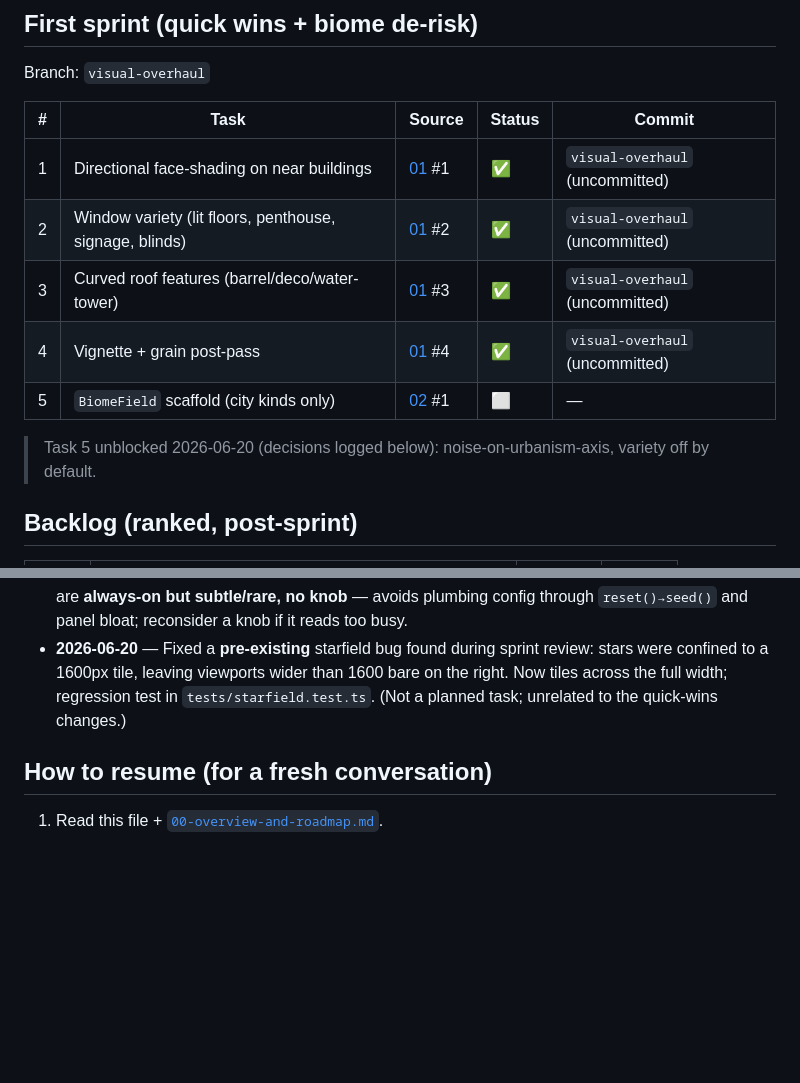
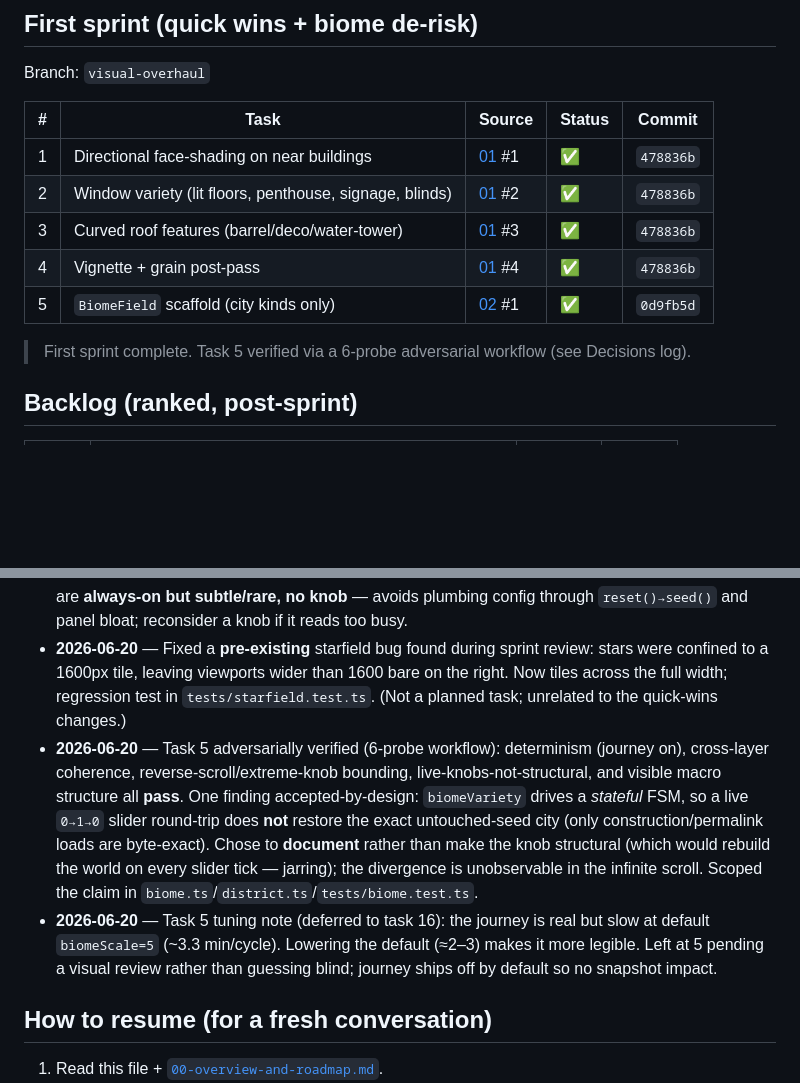
Before and after one commit to marianmeres/cityscape, a Markdown page: docs/visual-overhaul/PROGRESS.md, 2 parts joined by grey strips. GitHub-like rendering; blank space fills up the shorter version.

Commit message:
docs(visual-overhaul): record task 5 verification; first sprint complete
Co-Authored-By: Claude Opus 4.8 <noreply@anthropic.com>

```diff
--- a/docs/visual-overhaul/PROGRESS.md
+++ b/docs/visual-overhaul/PROGRESS.md
@@ -13,15 +13,15 @@ A fresh conversation should read this file first, then the relevant `NN-*.md` se
 
 Branch: `visual-overhaul`
 
-| # | Task                                                    | Source                         | Status | Commit |
-| - | ------------------------------------------------------- | ------------------------------ | ------ | ------ |
-| 1 | Directional face-shading on near buildings              | [01](./01-quick-wins.md) #1    | ✅     | `visual-overhaul` (uncommitted) |
-| 2 | Window variety (lit floors, penthouse, signage, blinds) | [01](./01-quick-wins.md) #2    | ✅     | `visual-overhaul` (uncommitted) |
-| 3 | Curved roof features (barrel/deco/water-tower)          | [01](./01-quick-wins.md) #3    | ✅     | `visual-overhaul` (uncommitted) |
-| 4 | Vignette + grain post-pass                              | [01](./01-quick-wins.md) #4    | ✅     | `visual-overhaul` (uncommitted) |
-| 5 | `BiomeField` scaffold (city kinds only)                 | [02](./02-biome-journey.md) #1 | ⬜     | —      |
+| # | Task                                                    | Source                         | Status | Commit                                      |
+| - | ------------------------------------------------------- | ------------------------------ | ------ | ------------------------------------------- |
+| 1 | Directional face-shading on near buildings              | [01](./01-quick-wins.md) #1    | ✅     | `478836b`                                   |
+| 2 | Window variety (lit floors, penthouse, signage, blinds) | [01](./01-quick-wins.md) #2    | ✅     | `478836b`                                   |
+| 3 | Curved roof features (barrel/deco/water-tower)          | [01](./01-quick-wins.md) #3    | ✅     | `478836b`                                   |
+| 4 | Vignette + grain post-pass                              | [01](./01-quick-wins.md) #4    | ✅     | `478836b`                                   |
+| 5 | `BiomeField` scaffold (city kinds only)                 | [02](./02-biome-journey.md) #1 | ✅     | `0d9fb5d`                                   |
 
-> Task 5 unblocked 2026-06-20 (decisions logged below): noise-on-urbanism-axis, variety off by default.
+> First sprint complete. Task 5 verified via a 6-probe adversarial workflow (see Decisions log).
 
 ## Backlog (ranked, post-sprint)
 
@@ -50,6 +50,8 @@ Branch: `visual-overhaul`
 - **2026-06-20** — Default `biomeVariety` = **uniform city** (journey opt-in via the slider) — protects the curated snapshot's first impression.
 - **2026-06-20** — Task 2 taste call: window-variety features (lit floor, penthouse warmth, signage, blinds) are **always-on but subtle/rare, no knob** — avoids plumbing config through `reset()→seed()` and panel bloat; reconsider a knob if it reads too busy.
 - **2026-06-20** — Fixed a **pre-existing** starfield bug found during sprint review: stars were confined to a 1600px tile, leaving viewports wider than 1600 bare on the right. Now tiles across the full width; regression test in `tests/starfield.test.ts`. (Not a planned task; unrelated to the quick-wins changes.)
+- **2026-06-20** — Task 5 adversarially verified (6-probe workflow): determinism (journey on), cross-layer coherence, reverse-scroll/extreme-knob bounding, live-knobs-not-structural, and visible macro structure all **pass**. One finding accepted-by-design: `biomeVariety` drives a _stateful_ FSM, so a live `0→1→0` slider round-trip does **not** restore the exact untouched-seed city (only construction/permalink loads are byte-exact). Chose to **document** rather than make the knob structural (which would rebuild the world on every slider tick — jarring); the divergence is unobservable in the infinite scroll. Scoped the claim in `biome.ts`/`district.ts`/`tests/biome.test.ts`.
+- **2026-06-20** — Task 5 tuning note (deferred to task 16): the journey is real but slow at default `biomeScale=5` (~3.3 min/cycle). Lowering the default (≈2–3) makes it more legible. Left at 5 pending a visual review rather than guessing blind; journey ships off by default so no snapshot impact.
 
 ## How to resume (for a fresh conversation)
 
```
Also changed, not shown: docs/visual-overhaul/02-biome-journey.md (+21 -7 lines).
